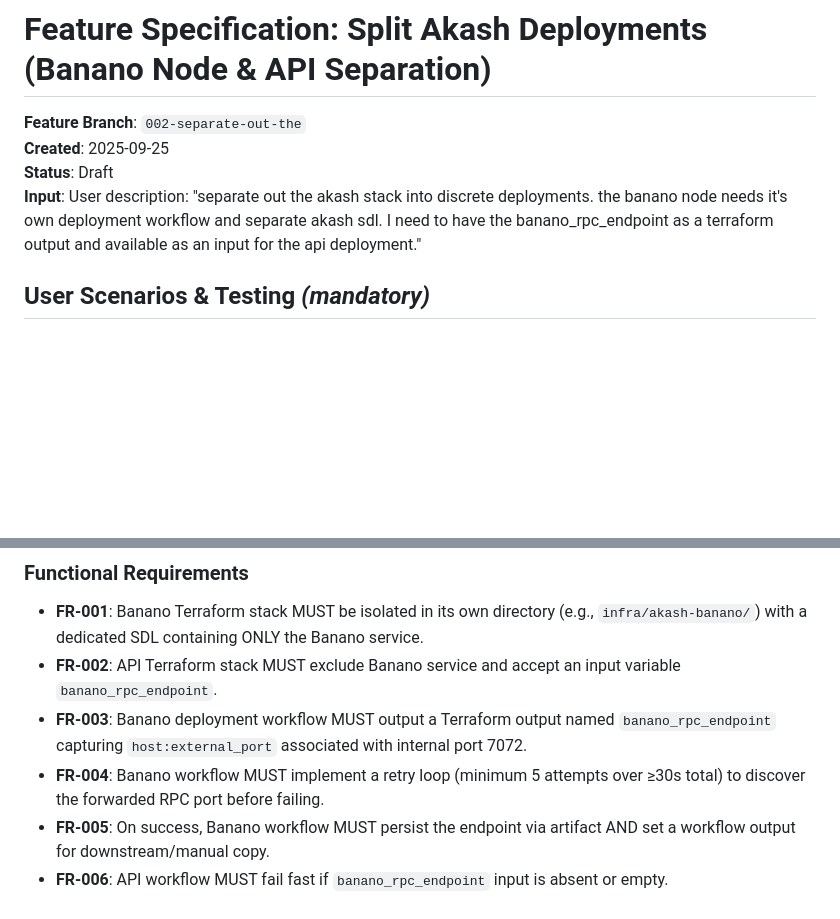
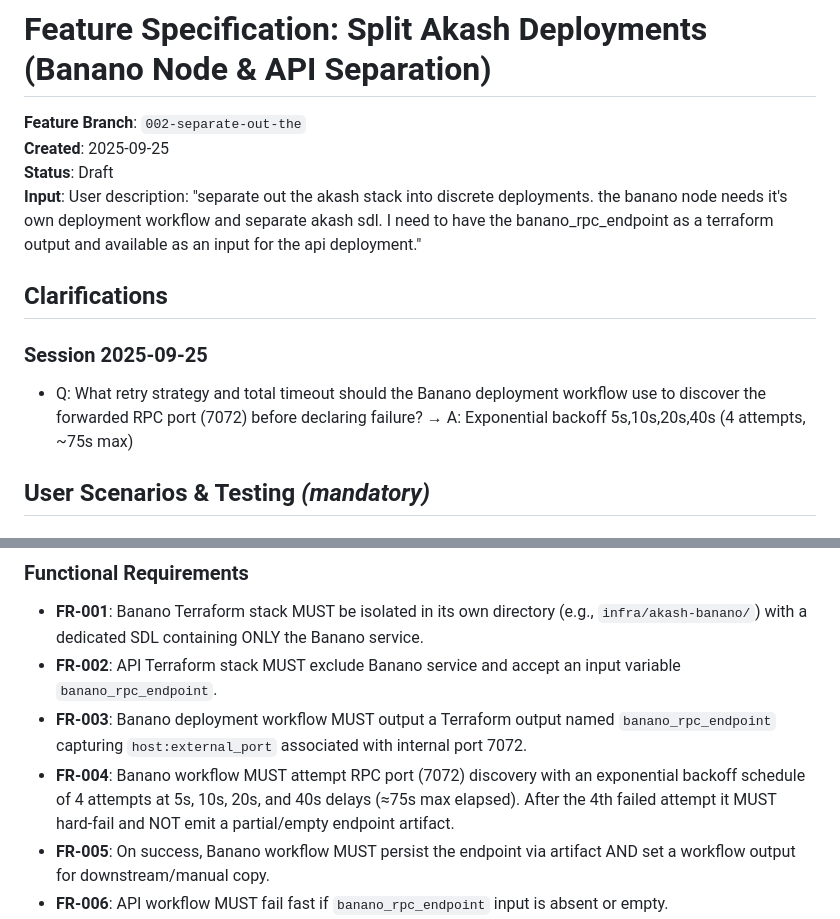
Before and after one commit to mconstant/pay2slay2, a Markdown page: specs/002-separate-out-the/spec.md, 2 parts joined by grey strips. Rendered like a GitHub page; blank space fills up the shorter version.

Commit message:
Spec(002): Add Clarifications session and refine FR-004 retry strategy

```diff
--- a/specs/002-separate-out-the/spec.md
+++ b/specs/002-separate-out-the/spec.md
@@ -4,6 +4,10 @@
 **Created**: 2025-09-25
 **Status**: Draft
 **Input**: User description: "separate out the akash stack into discrete deployments. the banano node needs it's own deployment workflow and separate akash sdl. I need to have the banano_rpc_endpoint as a terraform output and available as an input for the api deployment."
+
+## Clarifications
+### Session 2025-09-25
+- Q: What retry strategy and total timeout should the Banano deployment workflow use to discover the forwarded RPC port (7072) before declaring failure? → A: Exponential backoff 5s,10s,20s,40s (4 attempts, ~75s max)
 
 ## User Scenarios & Testing *(mandatory)*
 
@@ -35,7 +39,7 @@ Not a user-facing UI feature; surfaced only through CI workflow logs and Terrafo
 - **FR-001**: Banano Terraform stack MUST be isolated in its own directory (e.g., `infra/akash-banano/`) with a dedicated SDL containing ONLY the Banano service.
 - **FR-002**: API Terraform stack MUST exclude Banano service and accept an input variable `banano_rpc_endpoint`.
 - **FR-003**: Banano deployment workflow MUST output a Terraform output named `banano_rpc_endpoint` capturing `host:external_port` associated with internal port 7072.
-- **FR-004**: Banano workflow MUST implement a retry loop (minimum 5 attempts over ≥30s total) to discover the forwarded RPC port before failing.
+- **FR-004**: Banano workflow MUST attempt RPC port (7072) discovery with an exponential backoff schedule of 4 attempts at 5s, 10s, 20s, and 40s delays (≈75s max elapsed). After the 4th failed attempt it MUST hard-fail and NOT emit a partial/empty endpoint artifact.
 - **FR-005**: On success, Banano workflow MUST persist the endpoint via artifact AND set a workflow output for downstream/manual copy.
 - **FR-006**: API workflow MUST fail fast if `banano_rpc_endpoint` input is absent or empty.
 - **FR-007**: API workflow MUST surface the injected endpoint in logs (redacting nothing—no secret content).
```
